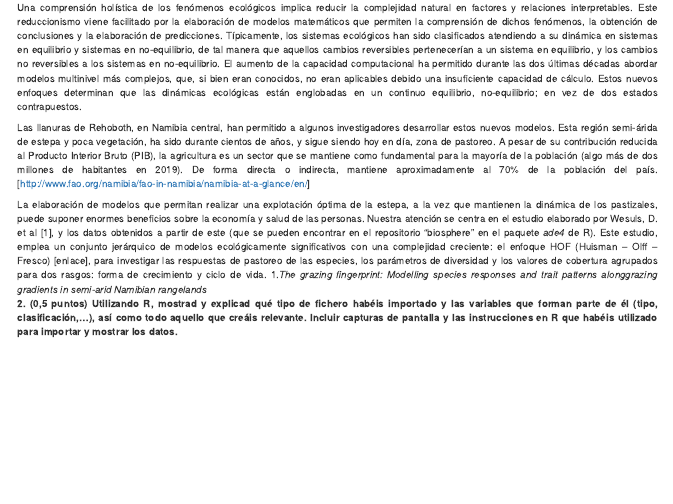
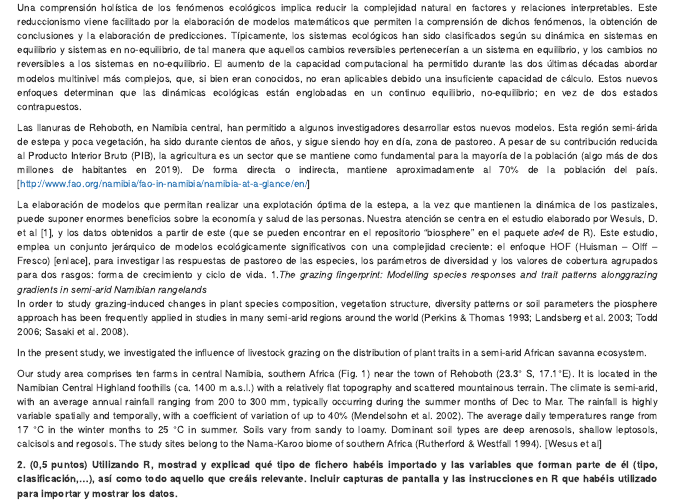
Before and after one commit to practicaUOC/trabajo_practica, an R Markdown document (PEC3.rmd): the page in a window 1100 px wide, from 200 px down. Rendered offline with R 4.5, knitr and Pandoc, with nearby package versions; some code elsewhere in the file could not run offline.

Commit message:
actualización

```diff
--- a/PEC3.rmd
+++ b/PEC3.rmd
@@ -17,7 +17,7 @@ knitr::opts_chunk$set(echo = TRUE)
 **También podéis utilizar otros recursos propios que conozcáis o que sean de vuestro interés, y siempre teniendo en cuenta que sean datos públicos que podéis utilizar.  Tenéis que explicar la procedencia de los datos así como incluir las referencias que correspondan y justificar porqué habéis elegido estos datos.**
 
 <div style="text-align: justify">
-Una comprensión holística de los fenómenos ecológicos implica reducir la complejidad natural en factores y relaciones interpretables. Este reduccionismo viene facilitado por la elaboración de modelos matemáticos que permiten la comprensión de dichos fenómenos, la obtención de conclusiones y la elaboración de predicciones. Típicamente, los sistemas ecológicos han sido clasificados atendiendo a su dinámica en sistemas en equilibrio y sistemas en no-equilibrio, de tal manera que aquellos cambios reversibles pertenecerían a un sistema en equilibrio, y los cambios no reversibles a los sistemas en no-equilibrio. El aumento de la capacidad computacional ha permitido durante las dos últimas décadas abordar modelos multinivel más complejos, que, si bien eran conocidos, no eran aplicables debido una insuficiente capacidad de cálculo. Estos nuevos enfoques determinan que las dinámicas ecológicas están englobadas en un continuo equilibrio, no-equilibrio; en vez de dos estados contrapuestos.
+Una comprensión holística de los fenómenos ecológicos implica reducir la complejidad natural en factores y relaciones interpretables. Este reduccionismo viene facilitado por la elaboración de modelos matemáticos que permiten la comprensión de dichos fenómenos, la obtención de conclusiones y la elaboración de predicciones. Típicamente, los sistemas ecológicos han sido clasificados según su dinámica en sistemas en equilibrio y sistemas en no-equilibrio, de tal manera que aquellos cambios reversibles pertenecerían a un sistema en equilibrio, y los cambios no reversibles a los sistemas en no-equilibrio. El aumento de la capacidad computacional ha permitido durante las dos últimas décadas abordar modelos multinivel más complejos, que, si bien eran conocidos, no eran aplicables debido una insuficiente capacidad de cálculo. Estos nuevos enfoques determinan que las dinámicas ecológicas están englobadas en un continuo equilibrio, no-equilibrio; en vez de dos estados contrapuestos.
 
 
 Las llanuras de Rehoboth, en Namibia central, han permitido a algunos investigadores desarrollar estos nuevos modelos. Esta región semi-árida de estepa y poca vegetación, ha sido durante cientos de años, y sigue siendo hoy en día, zona de pastoreo. A pesar de su contribución reducida al Producto Interior Bruto (PIB), la agricultura es un sector que se mantiene como fundamental para la mayoría de la población (algo más de dos millones de habitantes en 2019). De forma directa o indirecta, mantiene aproximadamente al 70% de la población del país.   [http://www.fao.org/namibia/fao-in-namibia/namibia-at-a-glance/en/]
@@ -27,6 +27,28 @@ La elaboración de modelos que permitan realizar una explotación óptima de la
 Nuestra atención se centra en el estudio elaborado por Wesuls, D. et al [1], y los datos obtenidos a partir de este (que se pueden encontrar en el repositorio "biosphere" en el paquete *ade4* de R). Este estudio, emplea un conjunto jerárquico de modelos ecológicamente significativos con una complejidad creciente: el enfoque HOF (Huisman – Olff – Fresco) [enlace], para investigar las respuestas de pastoreo de las especies, los parámetros de diversidad y los valores de cobertura agrupados para dos rasgos: forma de crecimiento y ciclo de vida.
 1.*The grazing fingerprint: Modelling species responses and trait patterns alonggrazing gradients in semi-arid Namibian rangelands*
 <div/>
+
+In order to study grazing-induced changes in plant species composition, vegetation structure, diversity patterns or soil parameters the piosphere approach has been frequently applied in studies in many semi-arid regions around the world (Perkins & Thomas 1993; Landsberg et al. 2003; Todd 2006; Sasaki et al. 2008).
+
+In the present study, we investigated the influence of
+livestock grazing on the distribution of plant traits in a
+semi-arid African savanna ecosystem.
+
+
+Our study area comprises ten farms in central Namibia,
+southern Africa (Fig. 1) near the town of Rehoboth (23.3°
+S, 17.1°E). It is located in the Namibian Central Highland
+foothills (ca. 1400 m a.s.l.) with a relatively flat topography and scattered mountainous terrain. The climate is
+semi-arid, with an average annual rainfall ranging from
+200 to 300 mm, typically occurring during the summer
+months of Dec to Mar. The rainfall is highly variable spatially and temporally, with a coefficient of variation of up
+to 40% (Mendelsohn et al. 2002). The average daily temperatures range from 17 °C in the winter months to 25 °C
+in summer. Soils vary from sandy to loamy. Dominant soil
+types are deep arenosols, shallow leptosols, calcisols and
+regosols. The study sites belong to the Nama-Karoo biome
+of southern Africa (Rutherford & Westfall 1994).
+[Wesus et al]
+
 
 
 **2. (0,5 puntos) Utilizando R, mostrad y explicad qué tipo de fichero habéis importado y las variables que forman parte de él (tipo, clasificación,...), así como todo aquello que creáis relevante. Incluir capturas de pantalla y las instrucciones en R que habéis utilizado para importar y  mostrar los datos.**
```
Also changed, not shown: ej4,6.rmd (+10 -0 lines).
